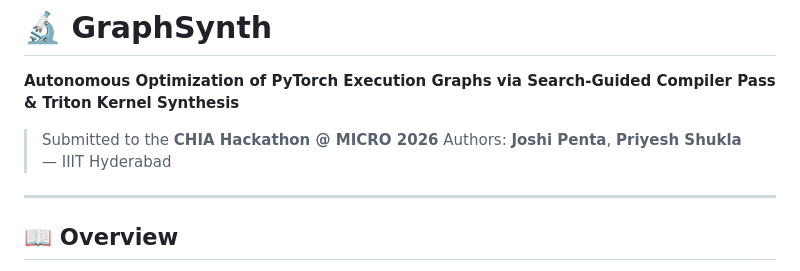
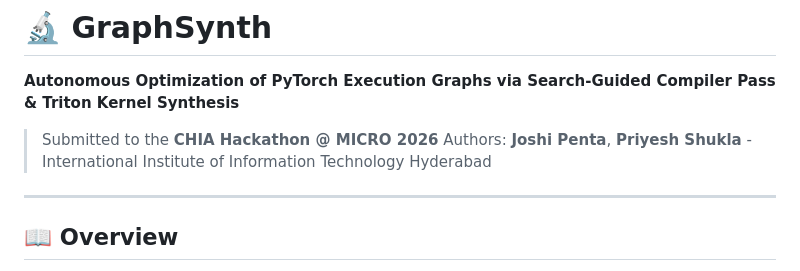
Before and after one commit to JoshiP-commits/CHIA_proj, a Markdown page: README.md, the part around the change. Rendered like a GitHub page.

Commit message:
Modify author affiliation in README
Updated author affiliation in README.

```diff
--- a/README.md
+++ b/README.md
@@ -3,7 +3,7 @@
 **Autonomous Optimization of PyTorch Execution Graphs via Search-Guided Compiler Pass & Triton Kernel Synthesis**
 
 > Submitted to the **CHIA Hackathon @ MICRO 2026**
-> Authors: **Joshi Penta**, **Priyesh Shukla** — IIIT Hyderabad
+> Authors: **Joshi Penta**, **Priyesh Shukla**  - International Institute of Information Technology Hyderabad
 
 ---
 
```
